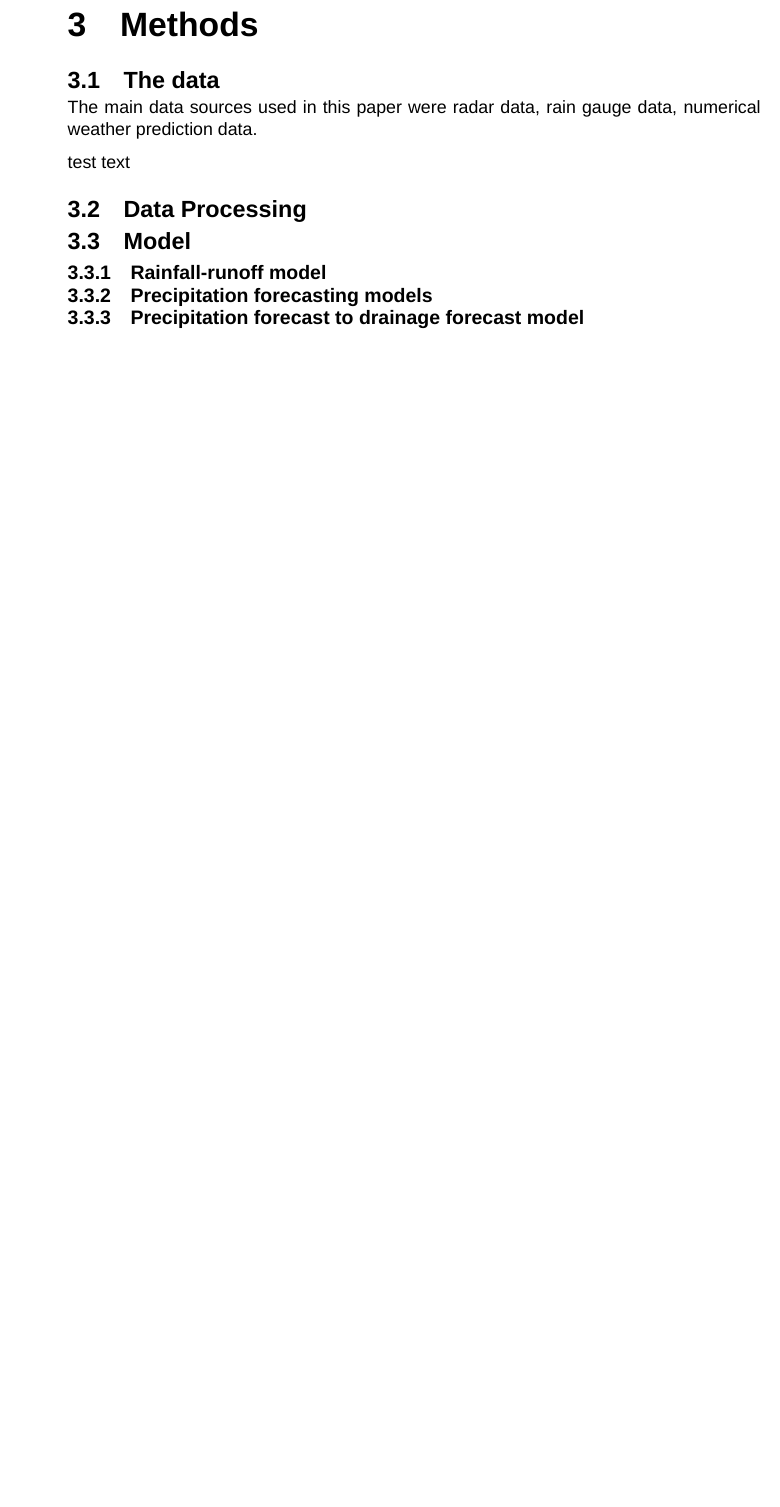
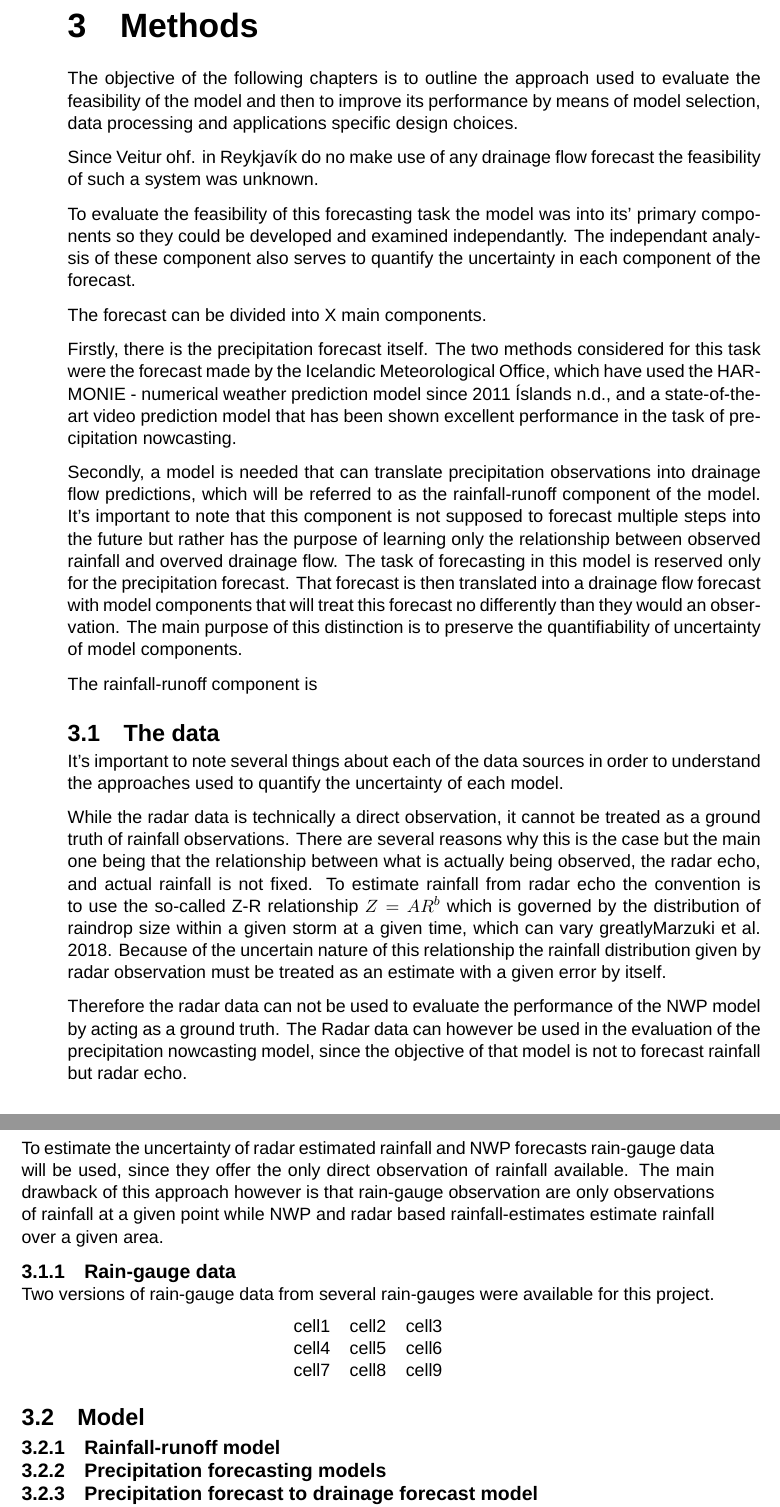
Before and after one commit to sverrirhd/Thesis, a LaTeX thesis (main.tex, which reads Chapters/03_Methods.tex): part of page 13 of 24 before the commit and two parts of pages 13 and 14 of 24 after it, the two joined at a grey line, cut so that both start at the same text, the shorter picture padded with empty space. Compiled offline with XeLaTeX; a missing font is replaced by an installed copy or a similar font.

Commit message:
More text in methods

```diff
--- a/Chapters/03_Methods.tex
+++ b/Chapters/03_Methods.tex
@@ -1,13 +1,45 @@
 \chapter{Methods} \label{sec:Methods}
+The objective of the following chapters is to outline the approach used to evaluate the feasibility of the model and then to improve its performance by means of model selection, data processing and applications specific design choices.
+
+Since Veitur ohf. in Reykjavík do no make use of any drainage flow forecast the feasibility of such a system was unknown.
+
+To evaluate the feasibility of this forecasting task the model was into its' primary components so they could be developed and examined independantly. The independant analysis of these component also serves to quantify the uncertainty in each component of the forecast.
+
+The forecast can be divided into X main components.
+
+Firstly, there is the precipitation forecast itself. The two methods considered for this task were the forecast made by the Icelandic Meteorological Office, which have used the HARMONIE - numerical weather prediction model since 2011 \cite{vedurstofaharmonie}, and a state-of-the-art video prediction model that has been shown excellent performance in the task of precipitation nowcasting.
+
+Secondly, a model is needed that can translate precipitation observations into drainage flow predictions, which will be referred to as the rainfall-runoff component of the model. It's important to note that this component is not supposed to forecast multiple steps into the future but rather has the purpose of learning only the relationship between observed rainfall and overved drainage flow. The task of forecasting in this model is reserved only for the precipitation forecast. That forecast is then translated into a drainage flow forecast with model components that will treat this forecast no differently than they would an observation. The main purpose of this distinction is to preserve the quantifiability of uncertainty of model components.
+
+The rainfall-runoff component is
+
+
+
 
 \section{The data}
 
-The main data sources used in this paper were radar data, rain gauge data, numerical weather prediction data.
+It's important to note several things about each of the data sources in order to understand the approaches used to quantify the uncertainty of each model.
 
-test text
+While the radar data is technically a direct observation, it cannot be treated as a ground truth  of rainfall observations. There are several reasons why this is the case but the main one being that the relationship between what is actually being observed, the radar echo, and actual rainfall is not fixed. To estimate rainfall from radar echo the convention is to use the so-called Z-R relationship $Z=AR^b$ which is governed by the distribution of raindrop size within a given storm at a given time, which can vary greatly\cite{ZRrelationship}.  Because of the uncertain nature of this relationship the rainfall distribution given by radar observation must be treated as an estimate with a given error by itself.
 
-\section{Data Processing}
+Therefore the radar data can not be used to evaluate the performance of the NWP model by acting as a ground truth. The Radar data can however be used in the evaluation of the precipitation nowcasting model, since the objective of that model is not to forecast rainfall but radar echo.
+
+To estimate the uncertainty of radar estimated rainfall and NWP forecasts rain-gauge data will be used, since they offer the only direct observation of rainfall available. The main drawback of this approach however is that rain-gauge observation are only observations of rainfall at a given point while NWP and radar based rainfall-estimates estimate rainfall over a given area.
+
+\subsection{Rain-gauge data}
+Two versions of rain-gauge data from several rain-gauges were available for this project.
+
+\begin{center}
+\begin{tabular}{ c c c }
+ cell1 & cell2 & cell3 \\
+ cell4 & cell5 & cell6 \\
+ cell7 & cell8 & cell9
+\end{tabular}
+\end{center}
+
 \section{Model}
+
+
 \subsection{Rainfall-runoff model}
 \subsection{Precipitation forecasting models}
 
```
Also changed, not shown: Chapters/01_Introduction.tex (+3 -3 lines), bibliography.bib (+35 -0 lines), Chapters/03_Methods.tex (12 more changed lines).
